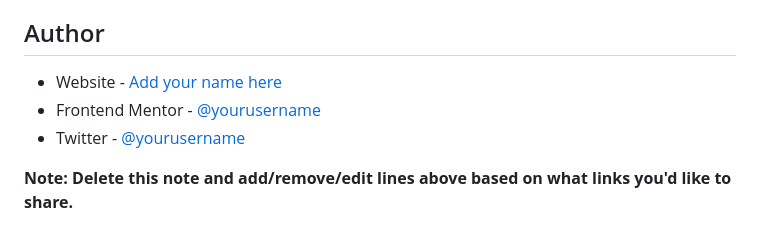
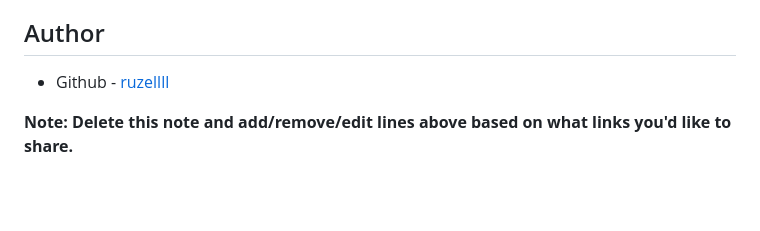
Before and after one commit to ruzellll/product-preview-card-component-main, a Markdown page: README.md, the part around the change. GitHub-like rendering; blank space fills up the shorter version.

```diff
--- a/README.md
+++ b/README.md
@@ -100,9 +100,7 @@ Use this section to outline areas that you want to continue focusing on in futur
 
 ## Author
 
-- Website - [Add your name here](https://www.your-site.com)
-- Frontend Mentor - [@yourusername](https://www.frontendmentor.io/profile/yourusername)
-- Twitter - [@yourusername](https://www.twitter.com/yourusername)
+- Github - [ruzellll]([https://www.your-site.com](https://github.com/ruzellll))
 
 **Note: Delete this note and add/remove/edit lines above based on what links you'd like to share.**
 
```
